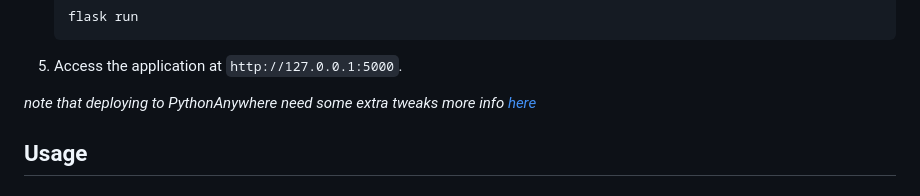
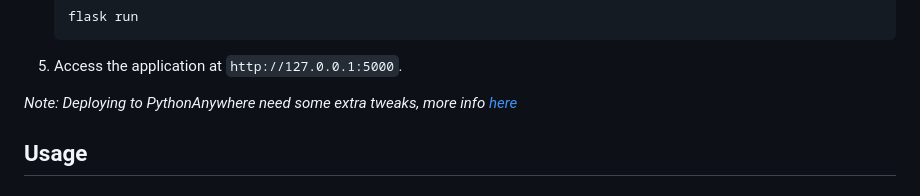
Before and after one commit to vapeasnl/AssociationHUB, a Markdown page: README.md, the part around the change. GitHub-like rendering.

```diff
--- a/README.md
+++ b/README.md
@@ -60,7 +60,7 @@ Follow these instructions to set up and run the AssociationHUB application on yo
 
 8. Access the application at `http://127.0.0.1:5000`.
 
-*note that deploying to PythonAnywhere need some extra tweaks more info [here](https://help.pythonanywhere.com/pages/Flask/)*
+*Note: Deploying to PythonAnywhere need some extra tweaks, more info [here](https://help.pythonanywhere.com/pages/Flask/)*
 
 ## Usage
 
```
